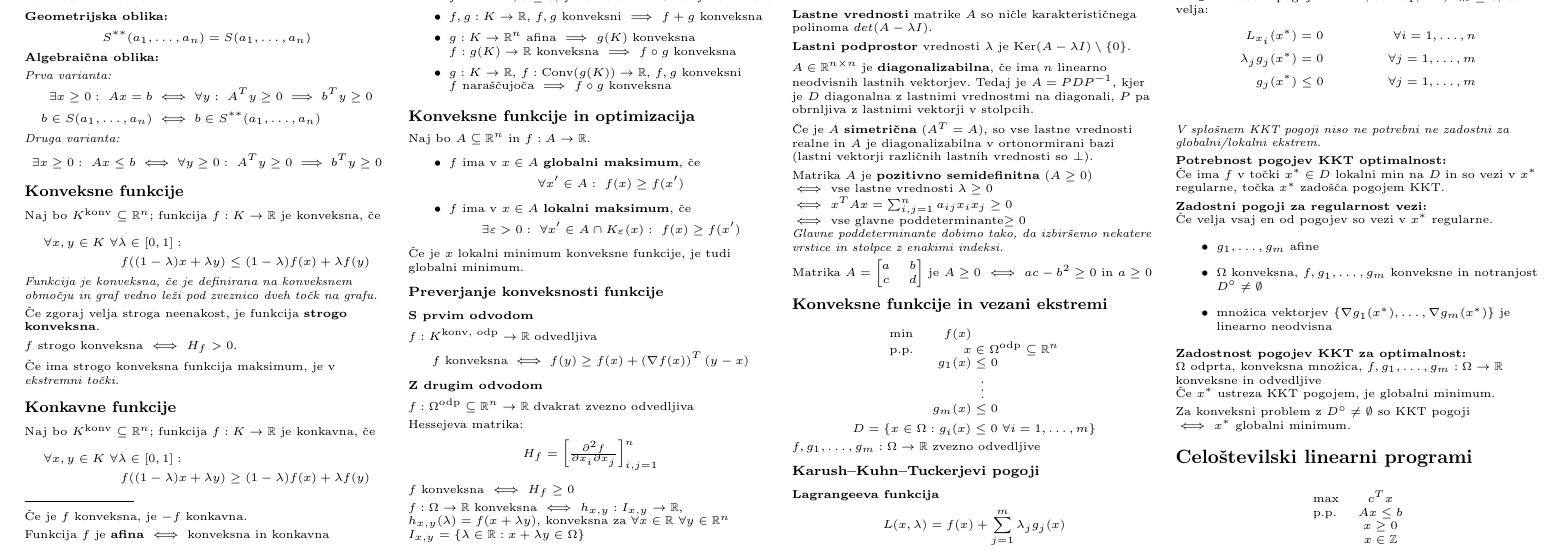
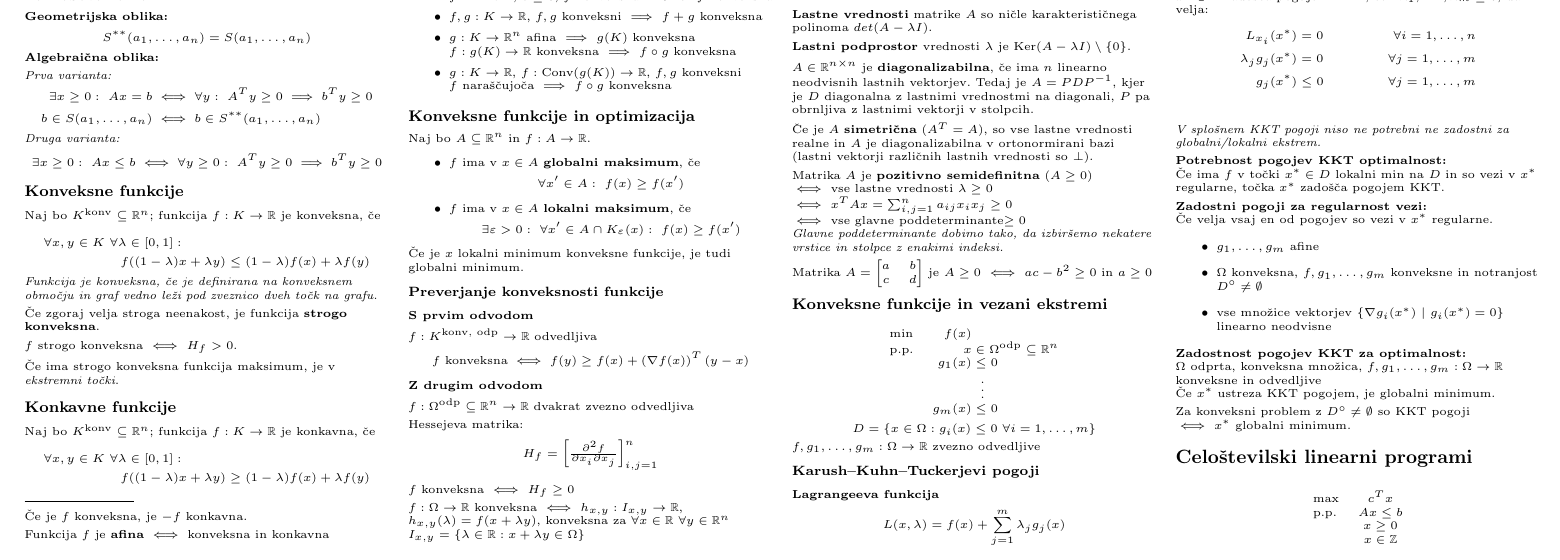
Before and after one commit to njezersek/Optimizacijske-metode-zapiski, a LaTeX document (om_zapiskuskompaktus.tex): part of page 4 of 4, cut so that both start at the same text. Compiled offline with pdfLaTeX.

Commit message:
Popravek: zadostni pogoji za regularnost vezi

```diff
--- a/om_zapiskuskompaktus.tex
+++ b/om_zapiskuskompaktus.tex
@@ -1001,7 +1001,7 @@ $x^* \in \Omega$ zadošča pogojem KKT, če $\exists \lambda_1, \dots, \lambda_m
 \begin{itemize}
 	\item $g_1, \dots, g_m$ afine
 	\item $\Omega$ konveksna, $f, g_1, \dots, g_m$ konveksne in notranjost $ D^\circ \neq \emptyset$
-	\item množica vektorjev $\{\nabla g_1(x^*), \dots, \nabla g_m(x^*)\}$ je linearno neodvisna
+	\item vse množice vektorjev $\{\nabla g_i(x^*) \ |\ g_i(x^*) = 0\}$ linearno neodvisne
 \end{itemize}
 
 \textbf{Zadostnost pogojev KKT za optimalnost:} \\
```
Also changed, not shown: om_zapiskuskompaktus.pdf.
